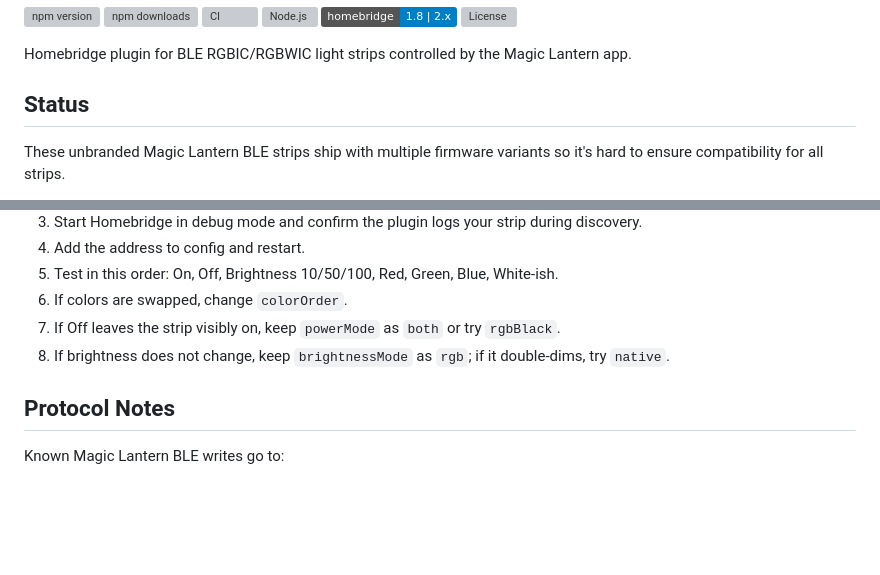
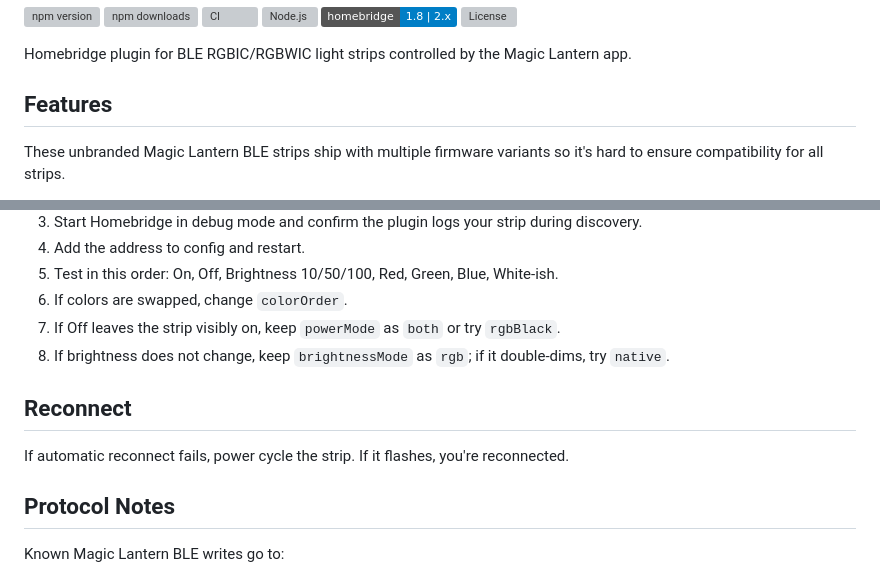
Before and after one commit to Gibsonmb71/homebridge-lanternic, a Markdown page: README.md, 2 parts joined by grey strips. GitHub-like rendering; badges without logos; blank space fills up the shorter version; grey boxes are pictures that could not be loaded.

```diff
--- a/README.md
+++ b/README.md
@@ -9,7 +9,7 @@
 
 Homebridge plugin for BLE RGBIC/RGBWIC light strips controlled by the Magic Lantern app.
 
-## Status
+## Features
 
 These unbranded Magic Lantern BLE strips ship with multiple firmware variants so it's hard to ensure compatibility for all strips.
 
@@ -211,6 +211,9 @@ Since each strip is different, you may need to configure your settings different
 7. If Off leaves the strip visibly on, keep `powerMode` as `both` or try `rgbBlack`.
 8. If brightness does not change, keep `brightnessMode` as `rgb`; if it double-dims, try `native`.
 
+## Reconnect
+If automatic reconnect fails, power cycle the strip. If it flashes, you're reconnected.
+
 ## Protocol Notes
 
 Known Magic Lantern BLE writes go to:
```
